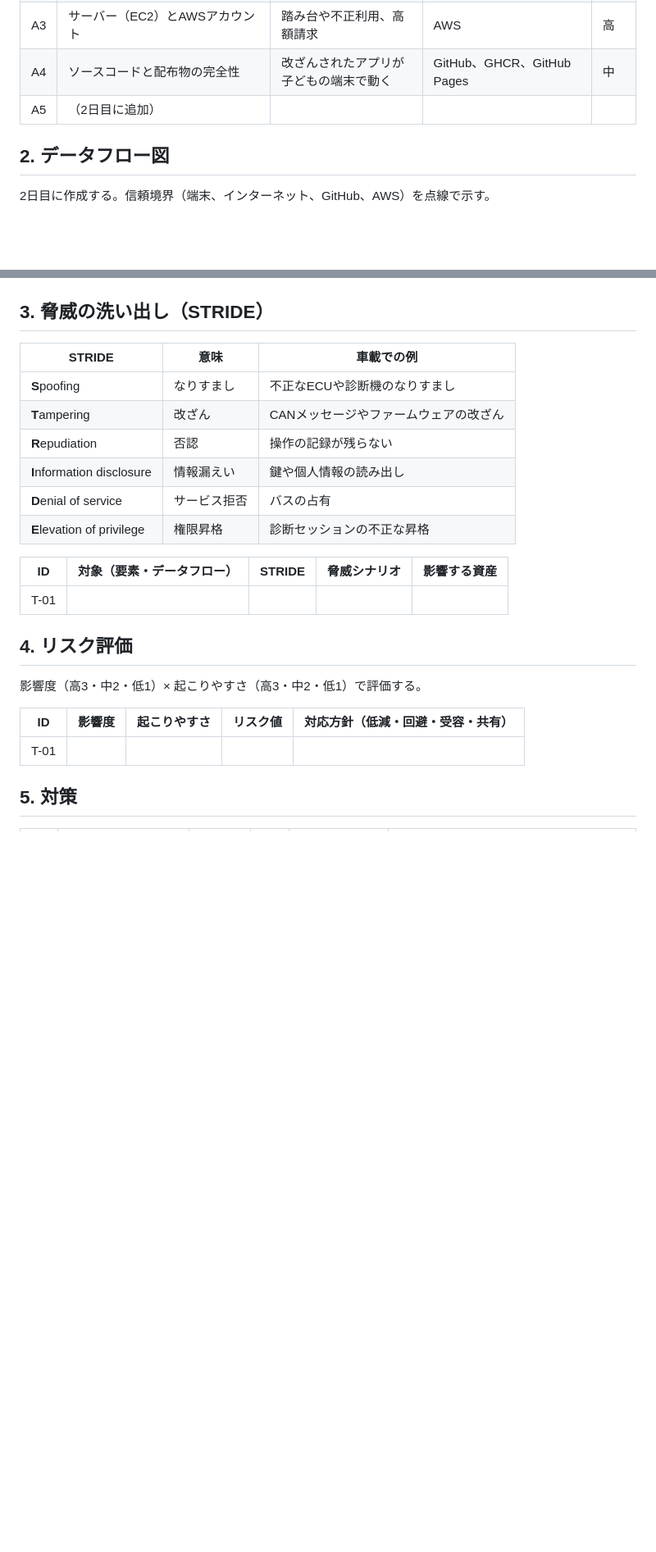
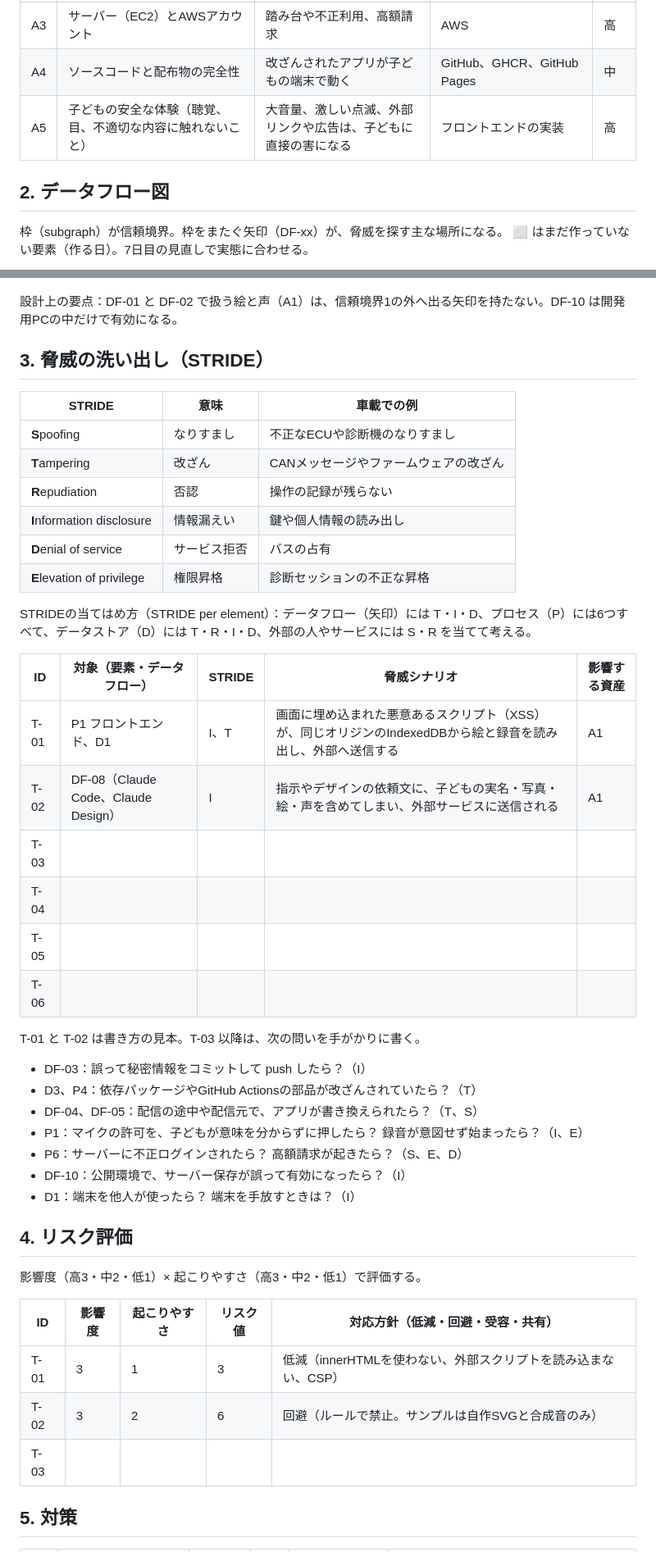
Before and after one commit to Hayato-F110/kids-play, a Markdown page: docs/security/threat-model.md, 2 parts joined by grey strips. Shown at 82% size. Rendered like a GitHub page; blank space fills up the shorter version.

Commit message:
KIDS-8 docs: 脅威分析の下書き（データフロー図、資産A5、見本の脅威2件）
Co-Authored-By: Claude Opus 5.5 <noreply@anthropic.com>

````diff
--- a/docs/security/threat-model.md
+++ b/docs/security/threat-model.md
@@ -13,11 +13,12 @@
 | A2 | 秘密情報（AWS認証情報、SSH秘密鍵、DuckDNSトークン、署名鍵） | 悪用されるとサーバーの乗っ取りや課金につながる | 自分のPC、GitHub Secrets | 高 |
 | A3 | サーバー（EC2）とAWSアカウント | 踏み台や不正利用、高額請求 | AWS | 高 |
 | A4 | ソースコードと配布物の完全性 | 改ざんされたアプリが子どもの端末で動く | GitHub、GHCR、GitHub Pages | 中 |
-| A5 | （2日目に追加） | | | |
+| A5 | 子どもの安全な体験（聴覚、目、不適切な内容に触れないこと） | 大音量、激しい点滅、外部リンクや広告は、子どもに直接の害になる | フロントエンドの実装 | 高 |
 
 ## 2. データフロー図
 
-2日目に作成する。信頼境界（端末、インターネット、GitHub、AWS）を点線で示す。
+枠（subgraph）が信頼境界。枠をまたぐ矢印（DF-xx）が、脅威を探す主な場所になる。
+⬜ はまだ作っていない要素（作る日）。7日目の見直しで実態に合わせる。
 
 ```mermaid
 flowchart LR
@@ -27,4 +64,6 @@ flowchart LR
 ```
+
+設計上の要点：DF-01 と DF-02 で扱う絵と声（A1）は、信頼境界1の外へ出る矢印を持たない。DF-10 は開発用PCの中だけで有効になる。
 
 ## 3. 脅威の洗い出し（STRIDE）
 
@@ -37,9 +76,26 @@ flowchart LR
 | **D**enial of service | サービス拒否 | バスの占有 |
 | **E**levation of privilege | 権限昇格 | 診断セッションの不正な昇格 |
 
+STRIDEの当てはめ方（STRIDE per element）：データフロー（矢印）には T・I・D、プロセス（P）には6つすべて、データストア（D）には T・R・I・D、外部の人やサービスには S・R を当てて考える。
+
 | ID | 対象（要素・データフロー） | STRIDE | 脅威シナリオ | 影響する資産 |
 |---|---|---|---|---|
-| T-01 | | | | |
+| T-01 | P1 フロントエンド、D1 | I、T | 画面に埋め込まれた悪意あるスクリプト（XSS）が、同じオリジンのIndexedDBから絵と録音を読み出し、外部へ送信する | A1 |
+| T-02 | DF-08（Claude Code、Claude Design） | I | 指示やデザインの依頼文に、子どもの実名・写真・絵・声を含めてしまい、外部サービスに送信される | A1 |
+| T-03 | | | | |
+| T-04 | | | | |
+| T-05 | | | | |
+| T-06 | | | | |
+
+T-01 と T-02 は書き方の見本。T-03 以降は、次の問いを手がかりに書く。
+
+- DF-03：誤って秘密情報をコミットして push したら？（I）
+- D3、P4：依存パッケージやGitHub Actionsの部品が改ざんされていたら？（T）
+- DF-04、DF-05：配信の途中や配信元で、アプリが書き換えられたら？（T、S）
+- P1：マイクの許可を、子どもが意味を分からずに押したら？ 録音が意図せず始まったら？（I、E）
+- P6：サーバーに不正ログインされたら？ 高額請求が起きたら？（S、E、D）
+- DF-10：公開環境で、サーバー保存が誤って有効になったら？（I）
+- D1：端末を他人が使ったら？ 端末を手放すときは？（I）
 
 ## 4. リスク評価
 
@@ -47,7 +103,9 @@ flowchart LR
 
 | ID | 影響度 | 起こりやすさ | リスク値 | 対応方針（低減・回避・受容・共有） |
 |---|---|---|---|---|
-| T-01 | | | | |
+| T-01 | 3 | 1 | 3 | 低減（innerHTMLを使わない、外部スクリプトを読み込まない、CSP） |
+| T-02 | 3 | 2 | 6 | 回避（ルールで禁止。サンプルは自作SVGと合成音のみ） |
+| T-03 | | | | |
 
 ## 5. 対策
 
````
Also changed, not shown: other parts of docs/security/threat-model.md (+39 -3 lines).
